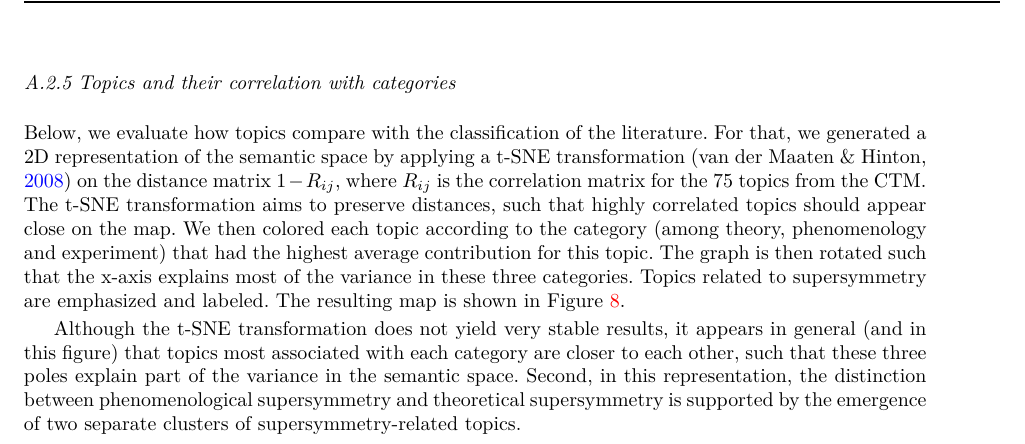
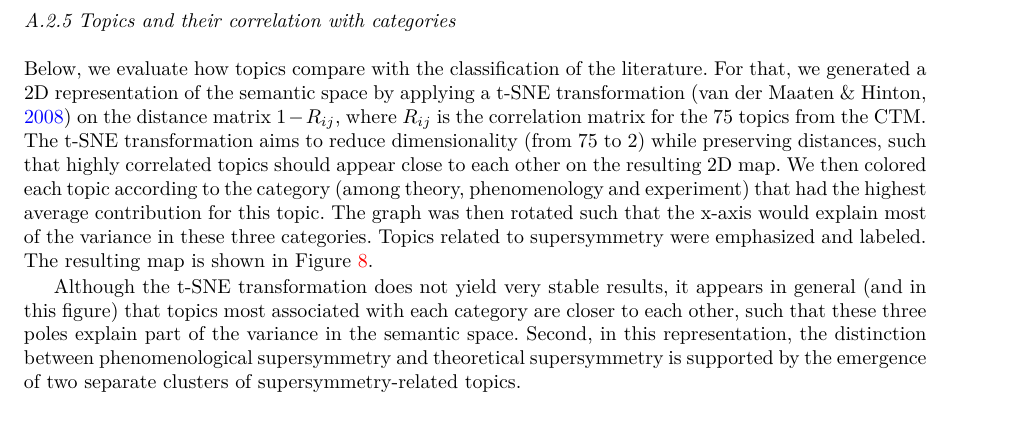
Before and after one commit to lucasgautheron/supersymmetry_trading_zone_paper, a LaTeX paper (main.tex): part of page 35 of 37, cut so that both start at the same text. Compiled offline with XeLaTeX.

Commit message:
further elaboration about t-SNE

```diff
--- a/main.tex
+++ b/main.tex
@@ -611,7 +611,7 @@ The rationale for this method is that good scores should only be achievable prov
 
 \subsubsection{\label{appendix:topics_categories}Topics and their correlation with categories}
 
-Below, we evaluate how topics compare with the classification of the literature. For that, we generated a 2D representation of the semantic space by applying a t-SNE transformation \citep{Maaten2008} on the distance matrix $1-R_{ij}$, where $R_{ij}$ is the correlation matrix for the 75 topics from the CTM. The t-SNE transformation aims to preserve distances, such that highly correlated topics should appear close on the map. We then colored each topic according to the category (among theory, phenomenology and experiment) that had the highest average contribution for this topic. The graph is then rotated such that the x-axis explains most of the variance in these three categories. Topics related to supersymmetry are emphasized and labeled. The resulting map is shown in Figure \ref{fig:tsne}.
+Below, we evaluate how topics compare with the classification of the literature. For that, we generated a 2D representation of the semantic space by applying a t-SNE transformation \citep{Maaten2008} on the distance matrix $1-R_{ij}$, where $R_{ij}$ is the correlation matrix for the 75 topics from the CTM. The t-SNE transformation aims to reduce dimensionality (from 75 to 2) while preserving distances, such that highly correlated topics should appear close to each other on the resulting 2D map. We then colored each topic according to the category (among theory, phenomenology and experiment) that had the highest average contribution for this topic. The graph was then rotated such that the x-axis would explain most of the variance in these three categories. Topics related to supersymmetry were emphasized and labeled. The resulting map is shown in Figure \ref{fig:tsne}.
 
 \begin{figure}
 \centering
```
